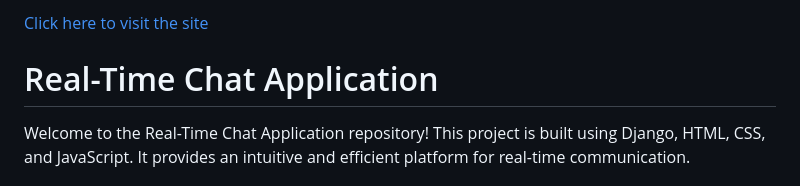
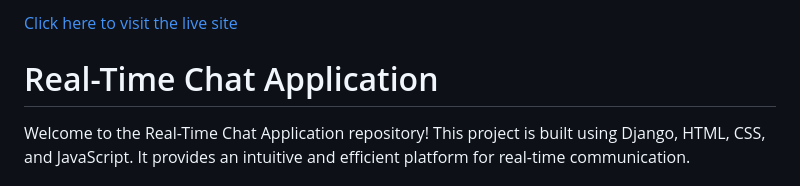
Before and after one commit to ayushg212/RealTime_Chat_Web_Application_Using_Django, a Markdown page: README.md, the part around the change. GitHub-like rendering.

```diff
--- a/README.md
+++ b/README.md
@@ -1,4 +1,4 @@
-[Click here to visit the site](https://aayush-002-chatapp.duckdns.org/)<br/>
+[Click here to visit the live site](https://aayush-002-chatapp.duckdns.org/)<br/>
 # Real-Time Chat Application
 
 Welcome to the Real-Time Chat Application repository! This project is built using Django, HTML, CSS, and JavaScript. It provides an intuitive and efficient platform for real-time communication.
```
